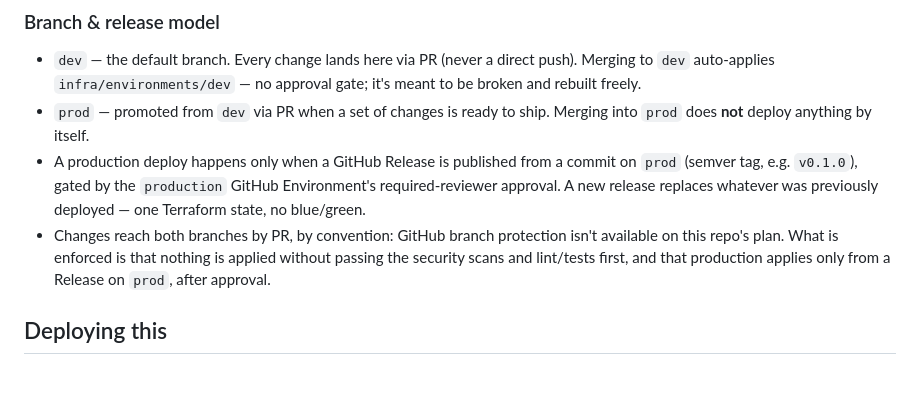
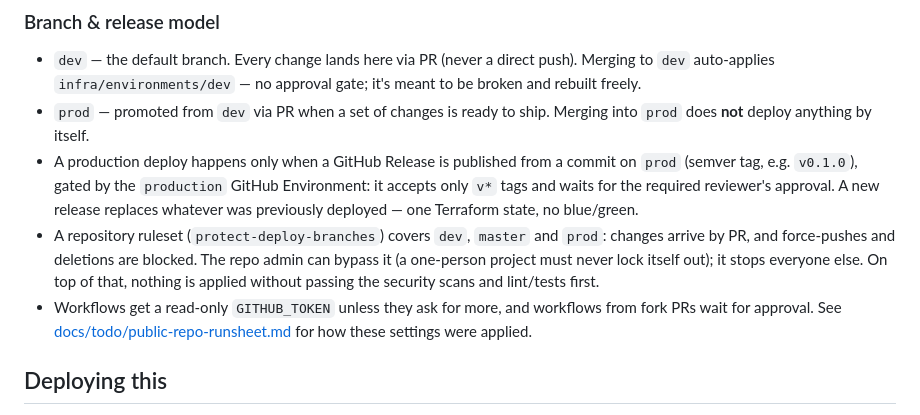
Before and after one commit to AllainWoodsford/BloggerBear, a Markdown page: README.md, the part around the change. Drawn GitHub-style; blank space fills up the shorter version.

```diff
--- a/README.md
+++ b/README.md
@@ -236,13 +236,18 @@ docs/
   ship. Merging into `prod` does **not** deploy anything by itself.
 - A production deploy happens only when a GitHub Release is published
   from a commit on `prod` (semver tag, e.g. `v0.1.0`), gated by the
-  `production` GitHub Environment's required-reviewer approval. A new
-  release replaces whatever was previously deployed — one Terraform
-  state, no blue/green.
-- Changes reach both branches by PR, by convention: GitHub branch protection
-  isn't available on this repo's plan. What is enforced is that nothing is
-  applied without passing the security scans and lint/tests first, and that
-  production applies only from a Release on `prod`, after approval.
+  `production` GitHub Environment: it accepts only `v*` tags and waits for
+  the required reviewer's approval. A new release replaces whatever was
+  previously deployed — one Terraform state, no blue/green.
+- A repository ruleset (`protect-deploy-branches`) covers `dev`, `master`
+  and `prod`: changes arrive by PR, and force-pushes and deletions are
+  blocked. The repo admin can bypass it (a one-person project must never
+  lock itself out); it stops everyone else. On top of that, nothing is
+  applied without passing the security scans and lint/tests first.
+- Workflows get a read-only `GITHUB_TOKEN` unless they ask for more, and
+  workflows from fork PRs wait for approval. See
+  [docs/todo/public-repo-runsheet.md](docs/todo/public-repo-runsheet.md)
+  for how these settings were applied.
 
 ## Deploying this
 
```
Also changed, not shown: docs/todo/public-repo-runsheet.md (added, +111 -0 lines).
